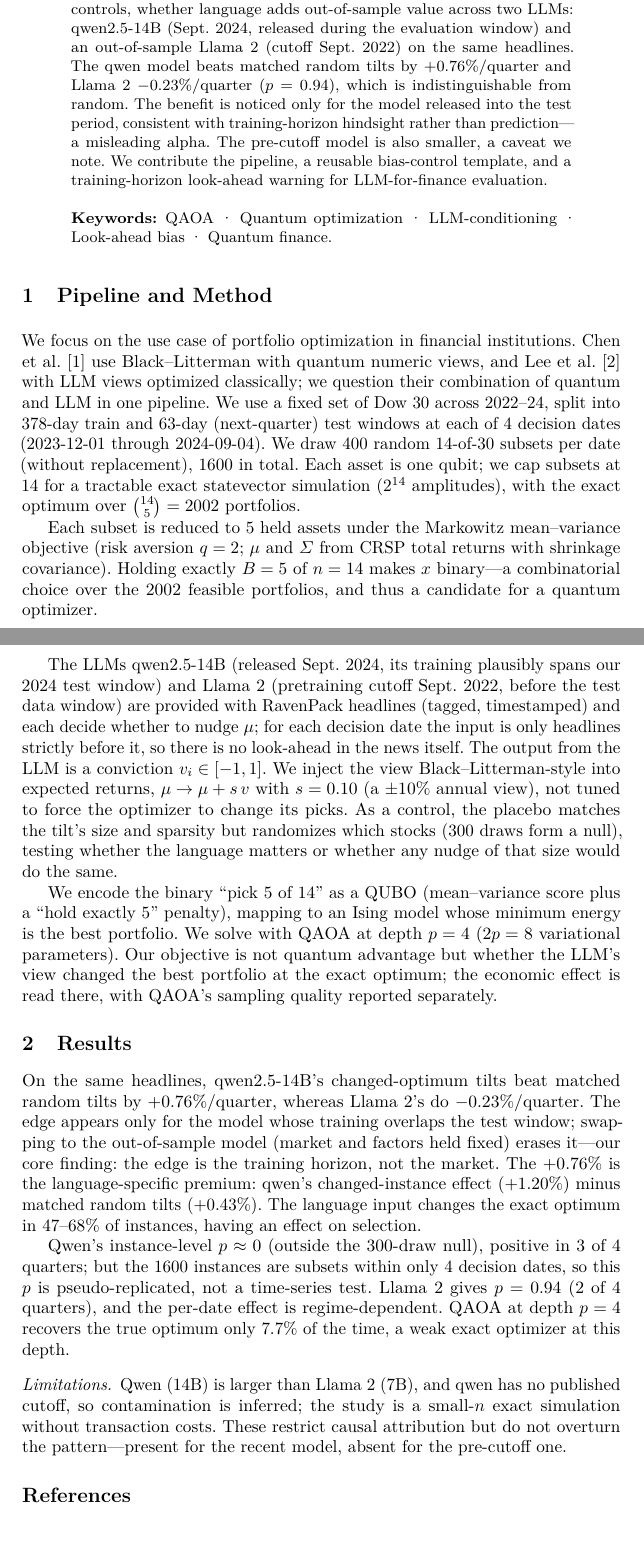
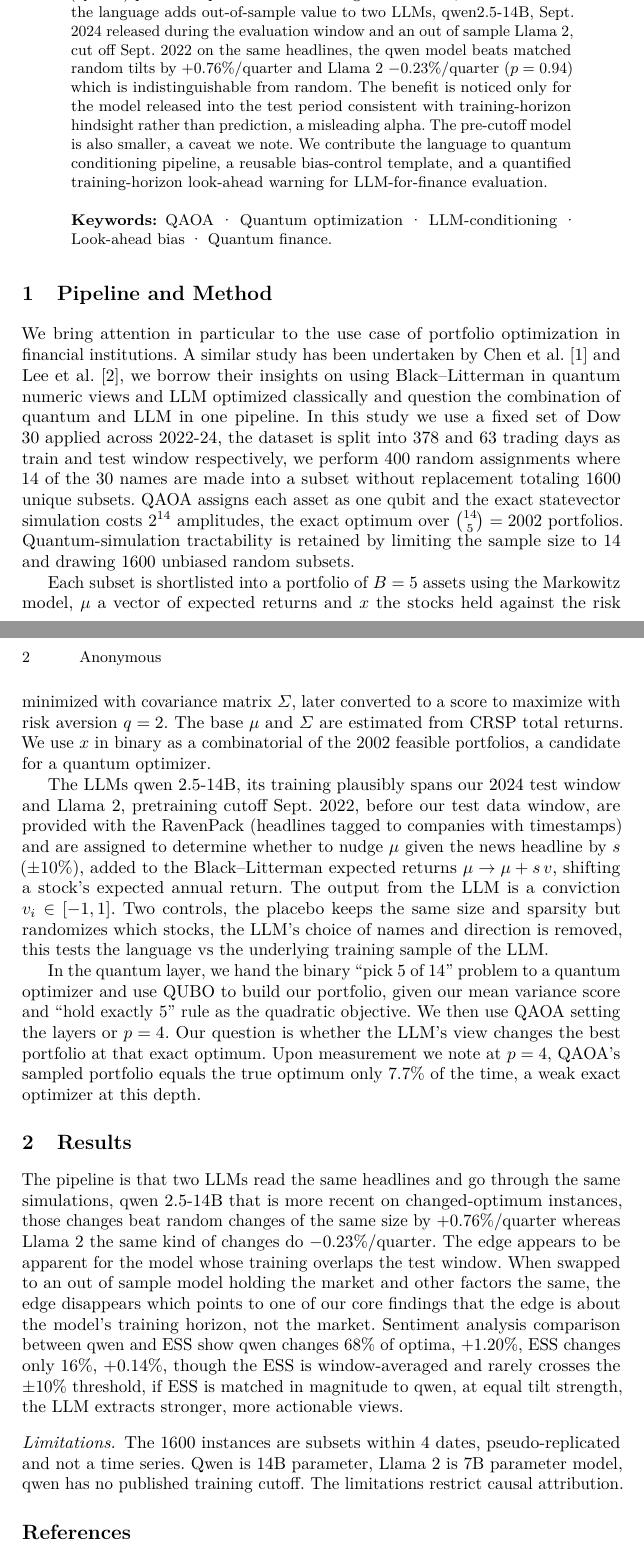
Before and after one commit to pbathuri/qlpc, a LaTeX paper (paper/study/submission/abstract.tex): two parts of pages 1 and 2 of 2, joined at a grey line, cut so that both start at the same text. Compiled offline with pdfLaTeX.

Commit message:
abstract: sync final author-written 2-page version (from Overleaf)
- replace the condensed draft with the author's own-words 2-page abstract
- restore pseudo-replication caveat (only 4 decision dates) leading Limitations
- "plausibly spans" (qwen has no published cutoff); cosmetic fixes (B=5, binom,
  drawing, indirect-question punctuation, garbled tilt sentence smoothed)
- references: Chen + Lee cited (2 refs)
- regenerate merged abstract_plus_poster.pdf (poster to be replaced by new Gamma version)

2 pages, anonymous, numbers re-verified against data.

```diff
--- a/paper/study/submission/abstract.tex
+++ b/paper/study/submission/abstract.tex
@@ -22,14 +21,3 @@ Training-Horizon Confound}
 \maketitle
 
 \begin{abstract}
-We flag a possible oversight in using large language models for portfolio optimization: we
-build a language-conditioned QAOA in which an LLM reads RavenPack news into per-asset convictions that
-tilt the cost Hamiltonian of a cardinality-constrained Quantum Approximate Optimization Algorithm (QAOA)
-portfolio optimizer. We ask, with bias controls, whether language
-adds out-of-sample value across two LLMs: qwen2.5-14B (Sept.\ 2024, released during the
-evaluation window) and an out-of-sample Llama~2 (cutoff Sept.\ 2022) on the same headlines. The qwen model
-beats matched random tilts by $+0.76\%$/quarter and Llama~2 $-0.23\%$/quarter ($p=0.94$), which is
-indistinguishable from random. The benefit is noticed only for the model released into the test period,
-consistent with training-horizon hindsight rather than prediction---a misleading alpha. The pre-cutoff
-model is also smaller, a caveat we note. We contribute the pipeline, a reusable bias-control template, and
-a training-horizon look-ahead warning for LLM-for-finance evaluation.
@@ -36,57 +27,43 @@ a training-horizon look-ahead warning for LLM-for-finance evaluation.
+Approximate Optimization Algorithm (QAOA) portfolio optimizer. With strong bias controls, we ask whether
+the language adds out-of-sample value to two LLMs, qwen2.5-14B, Sept.\ 2024 released during the evaluation
+window and an out of sample Llama~2, cut off Sept.\ 2022 on the same headlines, the qwen model beats
+matched random tilts by $+0.76\%$/quarter and Llama~2 $-0.23\%$/quarter ($p=0.94$) which is
+indistinguishable from random. The benefit is noticed only for the model released into the test period
+consistent with training-horizon hindsight rather than prediction, a misleading alpha. The pre-cutoff
+model is also smaller, a caveat we note. We contribute the language to quantum conditioning pipeline, a
+reusable bias-control template, and a quantified training-horizon look-ahead warning for LLM-for-finance
+evaluation.
 \keywords{QAOA \and Quantum optimization \and LLM-conditioning \and Look-ahead bias \and Quantum finance.}
 \end{abstract}
 
 \section{Pipeline and Method}
-We focus on the use case of portfolio optimization in financial institutions. Chen et
-al.~\cite{chen2023qbl} use Black--Litterman with quantum numeric views, and Lee
-et al.~\cite{lee2025llmbl} with LLM views optimized classically; we question their combination of quantum
-and LLM in one pipeline. We use
-a fixed set of Dow~30 across 2022--24, split into 378-day train and 63-day (next-quarter) test windows at
-each of 4 decision dates (2023-12-01 through 2024-09-04). We draw 400 random 14-of-30 subsets per date
-(without replacement), 1600 in total. Each asset is one qubit; we cap subsets at 14
-for a tractable exact statevector simulation ($2^{14}$ amplitudes), with the exact optimum over
-$\binom{14}{5}=2002$ portfolios.
+We bring attention in particular to the use case of portfolio optimization in financial
+institutions. A similar study has been undertaken by Chen et al.~\cite{chen2023qbl} and Lee et
+al.~\cite{lee2025llmbl}, we borrow their insights on using Black--Litterman in quantum numeric views and LLM optimized classically and question the combination of quantum and LLM in one pipeline. In this study
+we use a fixed set of Dow 30 applied across 2022-24, the dataset is split into 378 and 63
+trading days as train and test window respectively, we perform 400 random assignments where 14 of the 30 names are made into a subset without replacement totaling 1600 unique subsets. QAOA assigns each asset as one qubit and the exact statevector simulation costs $2^{14}$ amplitudes, the exact optimum over $\binom{14}{5}=2002$ portfolios. Quantum-simulation tractability is retained by limiting the sample size to 14 and drawing 1600 unbiased random subsets.
 
-Each subset is reduced to 5 held assets under the Markowitz mean--variance objective (risk aversion
-$q=2$; $\mu$ and $\Sigma$ from CRSP total returns with shrinkage covariance). Holding exactly $B=5$ of
-$n=14$ makes $x$ binary---a combinatorial choice over the 2002 feasible portfolios, and thus a candidate
-for a quantum optimizer.
+Each subset is shortlisted into a portfolio of $B=5$ assets using the Markowitz
+model, $\mu$ a vector of expected returns and $x$ the stocks held against the risk minimized with covariance matrix $\Sigma$, later converted to a
+score to maximize with risk aversion $q=2$. The base $\mu$ and $\Sigma$ are estimated from CRSP total returns. We use $x$ in binary as a combinatorial of the 2002 feasible portfolios, a candidate for a quantum optimizer.
 
-The LLMs qwen2.5-14B (released Sept.\ 2024, its training plausibly spans our 2024 test window) and Llama~2
-(pretraining cutoff Sept.\ 2022, before the test data window) are provided with RavenPack headlines
-(tagged, timestamped) and each decide whether to nudge $\mu$; for each decision date the input is only
-headlines strictly before it, so there is no look-ahead in the news itself. The output from the LLM is a conviction $v_i \in [-1,1]$. We
-inject the view Black--Litterman-style into expected returns, $\mu \to \mu + s\,v$ with $s = 0.10$ (a
-$\pm10\%$ annual view), not tuned to force the optimizer to change its picks. As a control, the placebo matches the tilt's size and sparsity
-but randomizes which stocks (300 draws form a null), testing whether the language matters or whether any
-nudge of that size would do the same.
+The LLMs qwen 2.5-14B, its training plausibly spans our 2024 test window and Llama~2, pretraining cutoff Sept.\ 2022, before our test data window, are provided with the RavenPack (headlines tagged to companies with timestamps) and are assigned to determine whether to nudge $\mu$ given the news headline by $s$ ($\pm10\%$), added to the Black--Litterman expected returns $\mu \to \mu + s\,v$, shifting a stock's expected annual return. The output from the LLM is a conviction $v_i \in [-1,1]$. Two controls, the placebo keeps the same size and sparsity but randomizes which stocks, the LLM's choice of names and direction is removed, this tests the language vs the underlying training sample of the LLM.
 
-We encode the binary ``pick 5 of 14'' as a QUBO (mean--variance score plus a ``hold exactly 5'' penalty),
-mapping to an Ising model whose minimum energy is the best portfolio. We solve with QAOA at depth $p=4$
-($2p=8$ variational parameters). Our objective is not quantum advantage but whether the LLM's view changed
-the best portfolio at the exact optimum; the economic effect is read there, with QAOA's sampling quality
-reported separately.
+In the quantum layer, we hand the binary ``pick 5 of 14'' problem to a quantum optimizer and use QUBO to build our portfolio, given our mean variance score and ``hold exactly 5'' rule as the quadratic objective. We then use QAOA setting the layers or $p=4$. Our question is whether the LLM's view changes the best portfolio at that exact optimum.
+Upon measurement we note at $p=4$, QAOA's sampled portfolio
+equals the true optimum only $7.7\%$ of the time, a weak exact optimizer at this depth.
 
 \section{Results}
-On the same headlines, qwen2.5-14B's changed-optimum tilts beat matched random tilts by $+0.76\%$/quarter,
-whereas Llama~2's do $-0.23\%$/quarter. The edge appears only for the model whose training overlaps the test window;
-swapping to the out-of-sample model (market and factors held fixed) erases it---our core finding: the edge
-is the training horizon, not the market. The $+0.76\%$ is the language-specific premium: qwen's
-changed-instance effect ($+1.20\%$) minus matched random tilts ($+0.43\%$). The language input changes the
-exact optimum in $47$--$68\%$ of instances, having an effect on selection.
-
-Qwen's instance-level $p\approx0$ (outside the 300-draw null), positive in 3 of 4 quarters; but the 1600
-instances are subsets within only 4 decision dates, so this $p$ is pseudo-replicated, not a time-series
-test. Llama~2 gives $p=0.94$ (2 of 4 quarters), and the per-date effect is regime-dependent. QAOA at
-depth $p=4$ recovers the true optimum only $7.7\%$ of the time, a weak exact optimizer at this depth.
-
-\paragraph{Limitations.} Qwen (14B) is larger than Llama~2 (7B), and qwen has no published cutoff, so
-contamination is inferred; the study is a small-$n$ exact simulation without transaction costs. These
-restrict causal attribution but do not overturn the pattern---present for the recent model, absent for the
-pre-cutoff one.
+The pipeline is that two LLMs read the same headlines and go through the same simulations, qwen 2.5-14B that is more recent on
+changed-optimum instances, those changes beat random changes of the same size by $+0.76\%$/quarter whereas
+Llama~2 the same kind of changes do $-0.23\%$/quarter. The edge appears to be
+apparent for the model whose training overlaps the test window. When swapped to an out of sample model
+holding the market and other factors the same, the edge disappears which points to one of our core
+findings that the edge is about the model's training horizon, not the market.
+Sentiment analysis comparison between qwen and ESS show qwen changes $68\%$ of optima, $+1.20\%$, ESS
+changes only $16\%$, $+0.14\%$, though the ESS is window-averaged and rarely crosses the $\pm10\%$ threshold, if ESS is matched in magnitude to qwen, at equal tilt strength, the LLM extracts stronger, more actionable views.
+\paragraph{Limitations.} The 1600 instances are subsets within 4 dates, pseudo-replicated and not a time series. Qwen is 14B parameter, Llama~2 is 7B parameter model, qwen has no published training cutoff. The limitations restrict causal attribution.
 
 \bibliographystyle{splncs04}
 \bibliography{references}
-
-% CAMERA-READY: restore author block + Acknowledgments (advisor thanks + AI-assistance disclosure).
 \end{document}
```
Also changed, not shown: paper/study/submission/references.bib (+0 -10 lines), paper/study/submission/abstract.pdf, paper/study/submission/abstract_plus_poster.pdf, paper/study/submission/abstract.tex (12 more changed lines).
